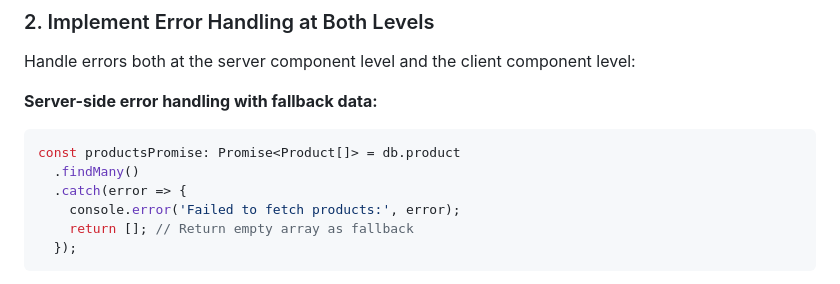
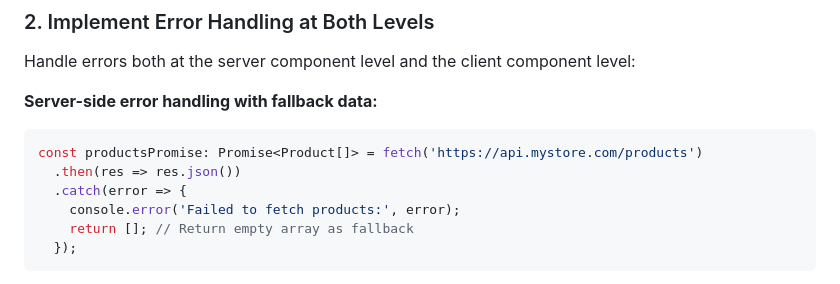
Before and after one commit to metinjakupi/metinjakupi.dev, a Markdown page: content/how-i-leveraged-rsc-use-for-performance.md, the part around the change printed below. GitHub-like rendering.

````diff
--- a/content/how-i-leveraged-rsc-use-for-performance.md
+++ b/content/how-i-leveraged-rsc-use-for-performance.md
@@ -253,8 +317,8 @@ Handle errors both at the server component level and the client component level:
 **Server-side error handling with fallback data:**
 
 ```ts
-const productsPromise: Promise<Product[]> = db.product
-  .findMany()
+const productsPromise: Promise<Product[]> = fetch('https://api.mystore.com/products')
+  .then(res => res.json())
   .catch(error => {
     console.error('Failed to fetch products:', error);
     return []; // Return empty array as fallback
````
Also changed, not shown: other parts of content/how-i-leveraged-rsc-use-for-performance.md (+64 -0 lines).
